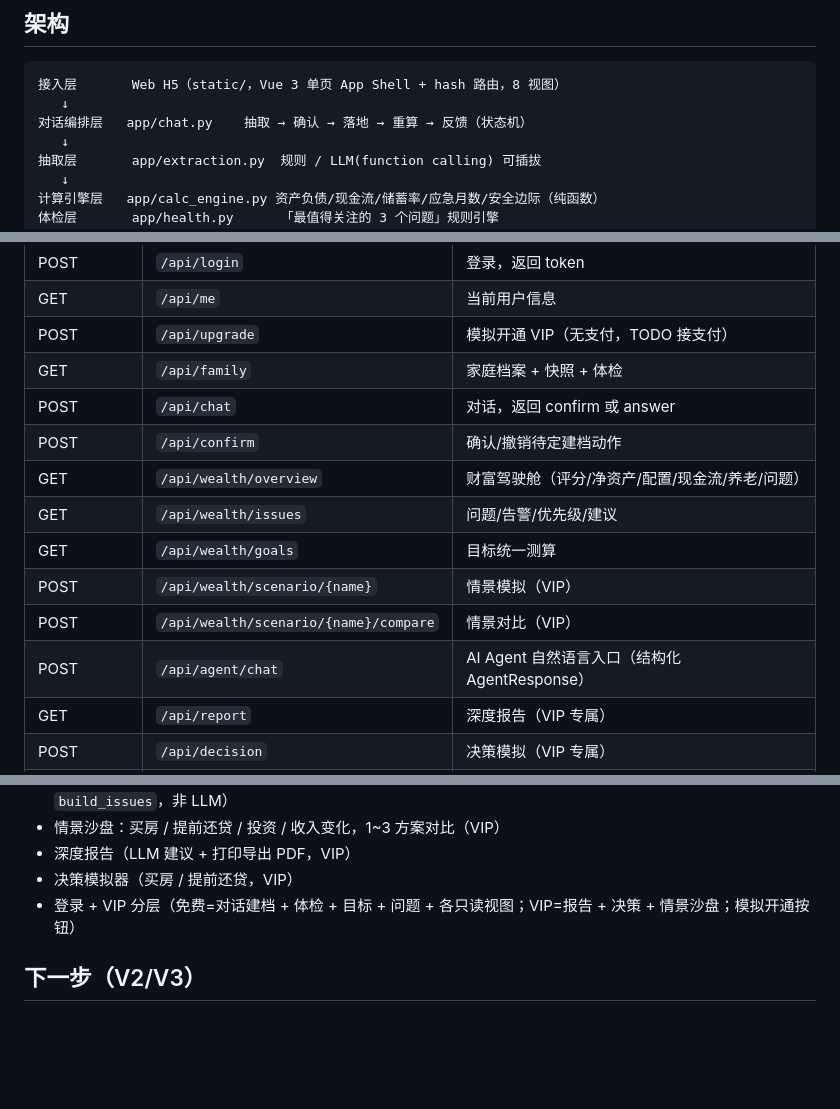
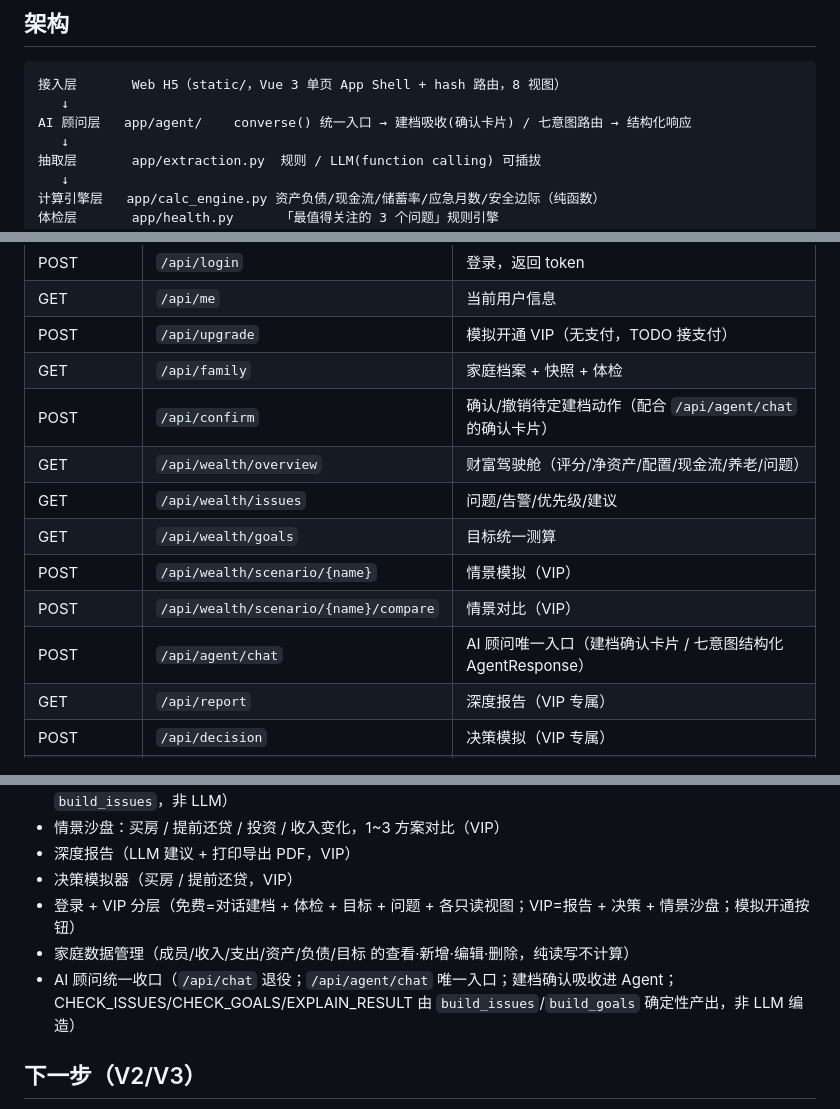
Before and after one commit to XQC34456/ai-jia-ban, a Markdown page: README.md, 3 parts joined by grey strips. Drawn GitHub-style; blank space fills up the shorter version.

Commit message:
docs(readme): record Phase 6C AI 顾问统一收口 + freeze V0.1 测试版

````diff
--- a/README.md
+++ b/README.md
@@ -58,7 +58,7 @@ PYTHONIOENCODING=utf-8 PYTHONUTF8=1 python -m pytest -q
 ```
 接入层       Web H5（static/，Vue 3 单页 App Shell + hash 路由，8 视图）
    ↓
-对话编排层   app/chat.py    抽取 → 确认 → 落地 → 重算 → 反馈（状态机）
+AI 顾问层   app/agent/    converse() 统一入口 → 建档吸收(确认卡片) / 七意图路由 → 结构化响应
    ↓
 抽取层       app/extraction.py  规则 / LLM(function calling) 可插拔
    ↓
@@ -84,14 +84,13 @@ PYTHONIOENCODING=utf-8 PYTHONUTF8=1 python -m pytest -q
 | GET | `/api/me` | 当前用户信息 |
 | POST | `/api/upgrade` | 模拟开通 VIP（无支付，TODO 接支付） |
 | GET | `/api/family` | 家庭档案 + 快照 + 体检 |
-| POST | `/api/chat` | 对话，返回 confirm 或 answer |
-| POST | `/api/confirm` | 确认/撤销待定建档动作 |
+| POST | `/api/confirm` | 确认/撤销待定建档动作（配合 `/api/agent/chat` 的确认卡片） |
 | GET | `/api/wealth/overview` | 财富驾驶舱（评分/净资产/配置/现金流/养老/问题） |
 | GET | `/api/wealth/issues` | 问题/告警/优先级/建议 |
 | GET | `/api/wealth/goals` | 目标统一测算 |
 | POST | `/api/wealth/scenario/{name}` | 情景模拟（VIP） |
 | POST | `/api/wealth/scenario/{name}/compare` | 情景对比（VIP） |
-| POST | `/api/agent/chat` | AI Agent 自然语言入口（结构化 AgentResponse） |
+| POST | `/api/agent/chat` | AI 顾问唯一入口（建档确认卡片 / 七意图结构化 AgentResponse） |
 | GET | `/api/report` | 深度报告（VIP 专属） |
 | POST | `/api/decision` | 决策模拟（VIP 专属） |
 | POST | `/api/family/entity/{table}` | 看板新增实体 |
@@ -110,6 +109,8 @@ PYTHONIOENCODING=utf-8 PYTHONUTF8=1 python -m pytest -q
 - 深度报告（LLM 建议 + 打印导出 PDF，VIP）
 - 决策模拟器（买房 / 提前还贷，VIP）
 - 登录 + VIP 分层（免费=对话建档 + 体检 + 目标 + 问题 + 各只读视图；VIP=报告 + 决策 + 情景沙盘；模拟开通按钮）
+- 家庭数据管理（成员/收入/支出/资产/负债/目标 的查看·新增·编辑·删除，纯读写不计算）
+- AI 顾问统一收口（`/api/chat` 退役；`/api/agent/chat` 唯一入口；建档确认吸收进 Agent；CHECK_ISSUES/CHECK_GOALS/EXPLAIN_RESULT 由 `build_issues`/`build_goals` 确定性产出，非 LLM 编造）
 
 ## 下一步（V2/V3）
 
````
